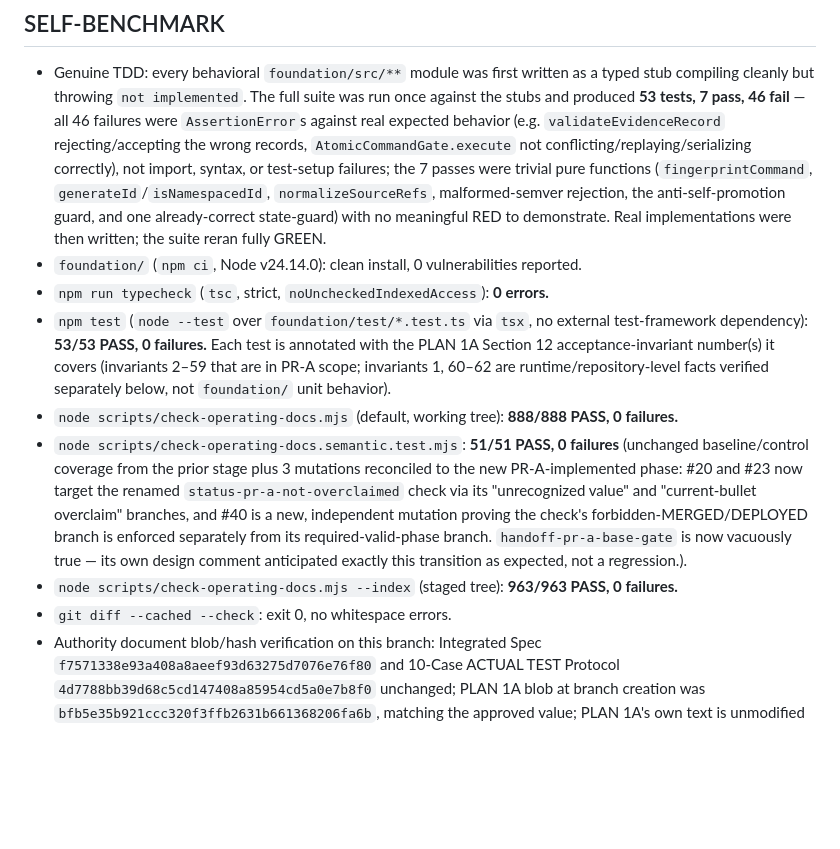
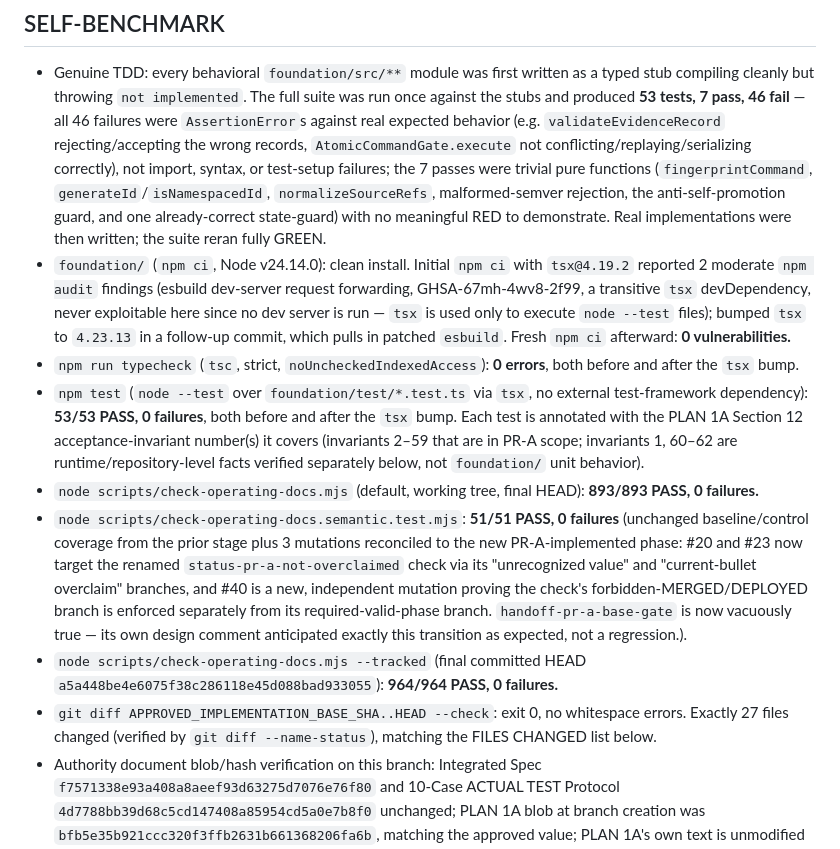
Before and after one commit to edward321416-maker/DECODE, a Markdown page: handoff/CODEX_TO_CHATGPT.md, the part around the change. GitHub-like rendering; blank space fills up the shorter version.

Commit message:
handoff: reconcile CODEX_TO_CHATGPT measured evidence to final HEAD
Updates the reverse handoff's SELF-BENCHMARK numbers to the values
actually measured after the tsx dependency bump (checker default
893/893, checker --tracked 964/964 against final HEAD, 0 npm audit
findings), replacing the pre-bump snapshot recorded in the prior
commit.

Co-Authored-By: Claude Sonnet 5 <noreply@anthropic.com>
Claude-Session: https://claude.ai/code/session_018pGuCxkJ67MwosDv292coM

```diff
--- a/handoff/CODEX_TO_CHATGPT.md
+++ b/handoff/CODEX_TO_CHATGPT.md
@@ -24,13 +24,13 @@ NOT YET TESTED — no consented real VOD or independent expert session was run,
 ## SELF-BENCHMARK
 
 - Genuine TDD: every behavioral `foundation/src/**` module was first written as a typed stub compiling cleanly but throwing `not implemented`. The full suite was run once against the stubs and produced **53 tests, 7 pass, 46 fail** — all 46 failures were `AssertionError`s against real expected behavior (e.g. `validateEvidenceRecord` rejecting/accepting the wrong records, `AtomicCommandGate.execute` not conflicting/replaying/serializing correctly), not import, syntax, or test-setup failures; the 7 passes were trivial pure functions (`fingerprintCommand`, `generateId`/`isNamespacedId`, `normalizeSourceRefs`, malformed-semver rejection, the anti-self-promotion guard, and one already-correct state-guard) with no meaningful RED to demonstrate. Real implementations were then written; the suite reran fully GREEN.
-- `foundation/` (`npm ci`, Node v24.14.0): clean install, 0 vulnerabilities reported.
-- `npm run typecheck` (`tsc`, strict, `noUncheckedIndexedAccess`): **0 errors.**
-- `npm test` (`node --test` over `foundation/test/*.test.ts` via `tsx`, no external test-framework dependency): **53/53 PASS, 0 failures.** Each test is annotated with the PLAN 1A Section 12 acceptance-invariant number(s) it covers (invariants 2–59 that are in PR-A scope; invariants 1, 60–62 are runtime/repository-level facts verified separately below, not `foundation/` unit behavior).
-- `node scripts/check-operating-docs.mjs` (default, working tree): **888/888 PASS, 0 failures.**
+- `foundation/` (`npm ci`, Node v24.14.0): clean install. Initial `npm ci` with `tsx@4.19.2` reported 2 moderate `npm audit` findings (esbuild dev-server request forwarding, GHSA-67mh-4wv8-2f99, a transitive `tsx` devDependency, never exploitable here since no dev server is run — `tsx` is used only to execute `node --test` files); bumped `tsx` to `4.23.13` in a follow-up commit, which pulls in patched `esbuild`. Fresh `npm ci` afterward: **0 vulnerabilities.**
+- `npm run typecheck` (`tsc`, strict, `noUncheckedIndexedAccess`): **0 errors**, both before and after the `tsx` bump.
+- `npm test` (`node --test` over `foundation/test/*.test.ts` via `tsx`, no external test-framework dependency): **53/53 PASS, 0 failures**, both before and after the `tsx` bump. Each test is annotated with the PLAN 1A Section 12 acceptance-invariant number(s) it covers (invariants 2–59 that are in PR-A scope; invariants 1, 60–62 are runtime/repository-level facts verified separately below, not `foundation/` unit behavior).
+- `node scripts/check-operating-docs.mjs` (default, working tree, final HEAD): **893/893 PASS, 0 failures.**
 - `node scripts/check-operating-docs.semantic.test.mjs`: **51/51 PASS, 0 failures** (unchanged baseline/control coverage from the prior stage plus 3 mutations reconciled to the new PR-A-implemented phase: #20 and #23 now target the renamed `status-pr-a-not-overclaimed` check via its "unrecognized value" and "current-bullet overclaim" branches, and #40 is a new, independent mutation proving the check's forbidden-MERGED/DEPLOYED branch is enforced separately from its required-valid-phase branch. `handoff-pr-a-base-gate` is now vacuously true — its own design comment anticipated exactly this transition as expected, not a regression.).
-- `node scripts/check-operating-docs.mjs --index` (staged tree): **963/963 PASS, 0 failures.**
-- `git diff --cached --check`: exit 0, no whitespace errors.
+- `node scripts/check-operating-docs.mjs --tracked` (final committed HEAD `a5a448be4e6075f38c286118e45d088bad933055`): **964/964 PASS, 0 failures.**
+- `git diff APPROVED_IMPLEMENTATION_BASE_SHA..HEAD --check`: exit 0, no whitespace errors. Exactly 27 files changed (verified by `git diff --name-status`), matching the FILES CHANGED list below.
 - Authority document blob/hash verification on this branch: Integrated Spec `f7571338e93a408a8aeef93d63275d7076e76f80` and 10-Case ACTUAL TEST Protocol `4d7788bb39d68c5cd147408a85954cd5a0e7b8f0` unchanged; PLAN 1A blob at branch creation was `bfb5e35b921ccc320f3ffb2631b661368206fa6b`, matching the approved value; PLAN 1A's own text is unmodified by this implementation (no new decision amendment).
 - No secret/private-VOD/consent/access-bearing material added: `foundation/src/**` and `foundation/test/**` contain only in-memory reference implementations and synthetic fixture strings (e.g. `"actor-1"`, `"hash-1"`); the publication checker's secret-pattern scan and `public-scope`/`public-content` checks pass on every newly tracked file.
 - This is documentation/contract/software-engineering evidence only (SELF-BENCHMARK), not ACTUAL TEST evidence, and does not self-promote.
```
